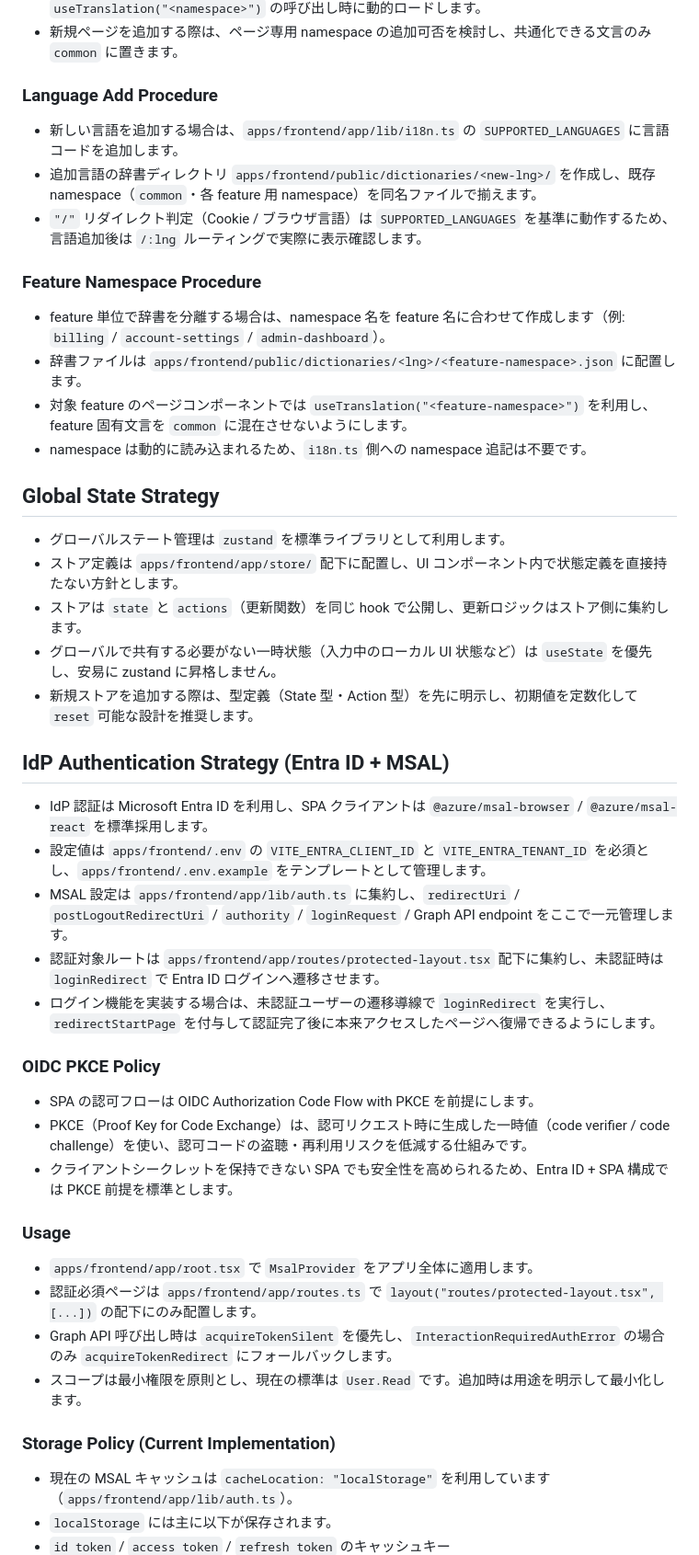
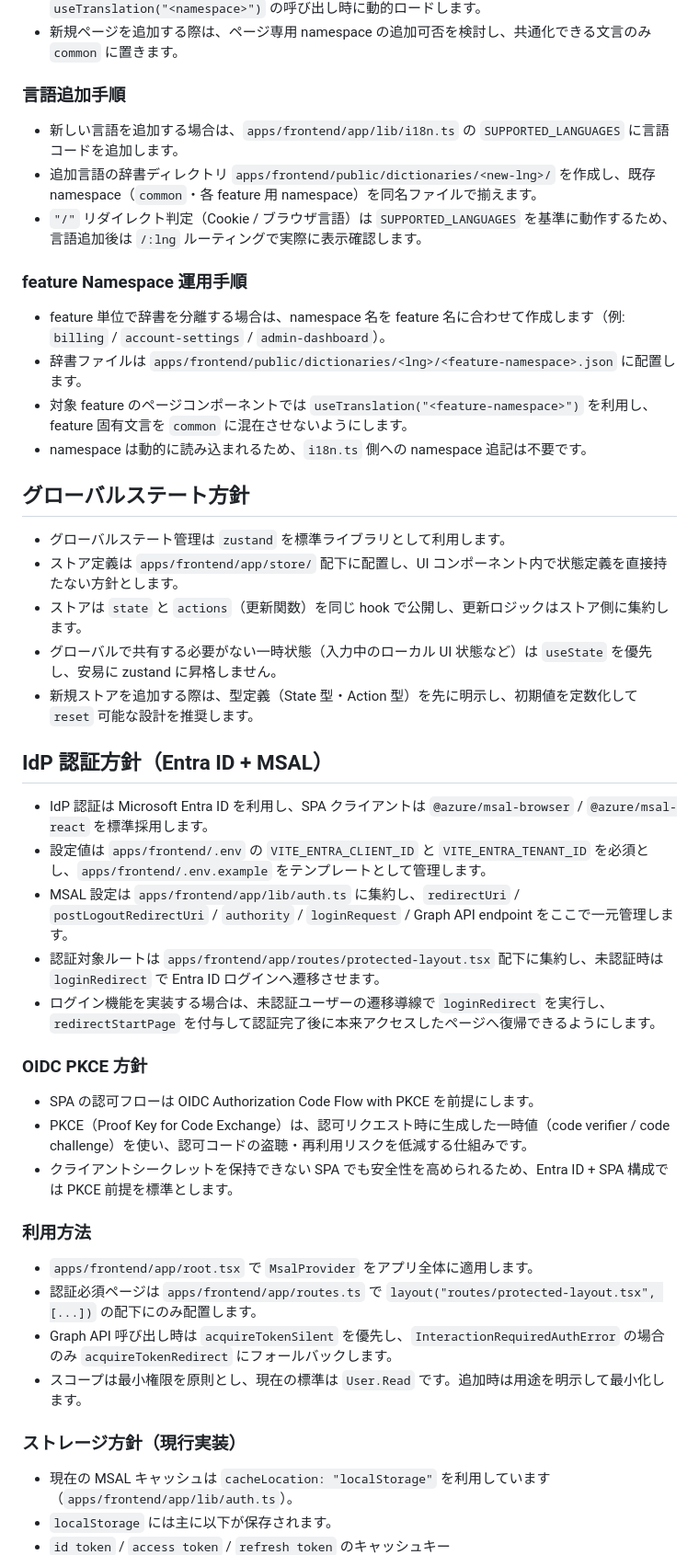
Before and after one commit to ioiuea/3pull, a Markdown page: apps/frontend/README.md, the part around one of its changes. Shown at 92% size. Rendered like a GitHub page.

```diff
--- a/apps/frontend/README.md
+++ b/apps/frontend/README.md
@@ -86,20 +86,20 @@
 - i18next 初期化時の namespace は `common` のみを指定し、ページ専用 namespace は `useTranslation("<namespace>")` の呼び出し時に動的ロードします。
 - 新規ページを追加する際は、ページ専用 namespace の追加可否を検討し、共通化できる文言のみ `common` に置きます。
 
-### Language Add Procedure
+### 言語追加手順
 
 - 新しい言語を追加する場合は、`apps/frontend/app/lib/i18n.ts` の `SUPPORTED_LANGUAGES` に言語コードを追加します。
 - 追加言語の辞書ディレクトリ `apps/frontend/public/dictionaries/<new-lng>/` を作成し、既存 namespace（`common`・各 feature 用 namespace）を同名ファイルで揃えます。
 - `"/"` リダイレクト判定（Cookie / ブラウザ言語）は `SUPPORTED_LANGUAGES` を基準に動作するため、言語追加後は `/:lng` ルーティングで実際に表示確認します。
 
-### Feature Namespace Procedure
+### feature Namespace 運用手順
 
 - feature 単位で辞書を分離する場合は、namespace 名を feature 名に合わせて作成します（例: `billing` / `account-settings` / `admin-dashboard`）。
 - 辞書ファイルは `apps/frontend/public/dictionaries/<lng>/<feature-namespace>.json` に配置します。
 - 対象 feature のページコンポーネントでは `useTranslation("<feature-namespace>")` を利用し、feature 固有文言を `common` に混在させないようにします。
 - namespace は動的に読み込まれるため、`i18n.ts` 側への namespace 追記は不要です。
 
-## Global State Strategy
+## グローバルステート方針
 
 - グローバルステート管理は `zustand` を標準ライブラリとして利用します。
 - ストア定義は `apps/frontend/app/store/` 配下に配置し、UI コンポーネント内で状態定義を直接持たない方針とします。
@@ -107,7 +107,7 @@
 - グローバルで共有する必要がない一時状態（入力中のローカル UI 状態など）は `useState` を優先し、安易に zustand に昇格しません。
 - 新規ストアを追加する際は、型定義（State 型・Action 型）を先に明示し、初期値を定数化して `reset` 可能な設計を推奨します。
 
-## IdP Authentication Strategy (Entra ID + MSAL)
+## IdP 認証方針（Entra ID + MSAL）
 
 - IdP 認証は Microsoft Entra ID を利用し、SPA クライアントは `@azure/msal-browser` / `@azure/msal-react` を標準採用します。
 - 設定値は `apps/frontend/.env` の `VITE_ENTRA_CLIENT_ID` と `VITE_ENTRA_TENANT_ID` を必須とし、`apps/frontend/.env.example` をテンプレートとして管理します。
@@ -115,20 +115,20 @@
 - 認証対象ルートは `apps/frontend/app/routes/protected-layout.tsx` 配下に集約し、未認証時は `loginRedirect` で Entra ID ログインへ遷移させます。
 - ログイン機能を実装する場合は、未認証ユーザーの遷移導線で `loginRedirect` を実行し、`redirectStartPage` を付与して認証完了後に本来アクセスしたページへ復帰できるようにします。
 
-### OIDC PKCE Policy
+### OIDC PKCE 方針
 
 - SPA の認可フローは OIDC Authorization Code Flow with PKCE を前提にします。
 - PKCE（Proof Key for Code Exchange）は、認可リクエスト時に生成した一時値（code verifier / code challenge）を使い、認可コードの盗聴・再利用リスクを低減する仕組みです。
 - クライアントシークレットを保持できない SPA でも安全性を高められるため、Entra ID + SPA 構成では PKCE 前提を標準とします。
 
-### Usage
+### 利用方法
 
 - `apps/frontend/app/root.tsx` で `MsalProvider` をアプリ全体に適用します。
 - 認証必須ページは `apps/frontend/app/routes.ts` で `layout("routes/protected-layout.tsx", [...])` の配下にのみ配置します。
 - Graph API 呼び出し時は `acquireTokenSilent` を優先し、`InteractionRequiredAuthError` の場合のみ `acquireTokenRedirect` にフォールバックします。
 - スコープは最小権限を原則とし、現在の標準は `User.Read` です。追加時は用途を明示して最小化します。
 
-### Storage Policy (Current Implementation)
+### ストレージ方針（現行実装）
 
 - 現在の MSAL キャッシュは `cacheLocation: "localStorage"` を利用しています（`apps/frontend/app/lib/auth.ts`）。
 - `localStorage` には主に以下が保存されます。
```
Also changed, not shown: other parts of apps/frontend/README.md (+16 -16 lines), apps/backend/README.md (+9 -9 lines).
